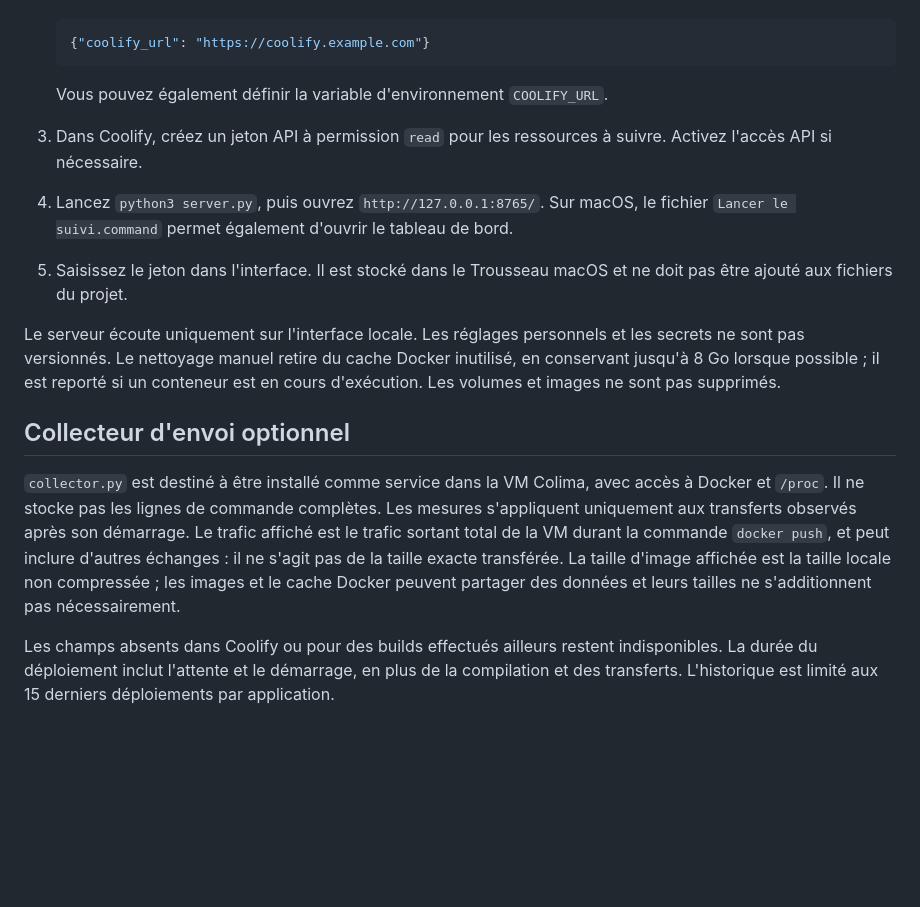
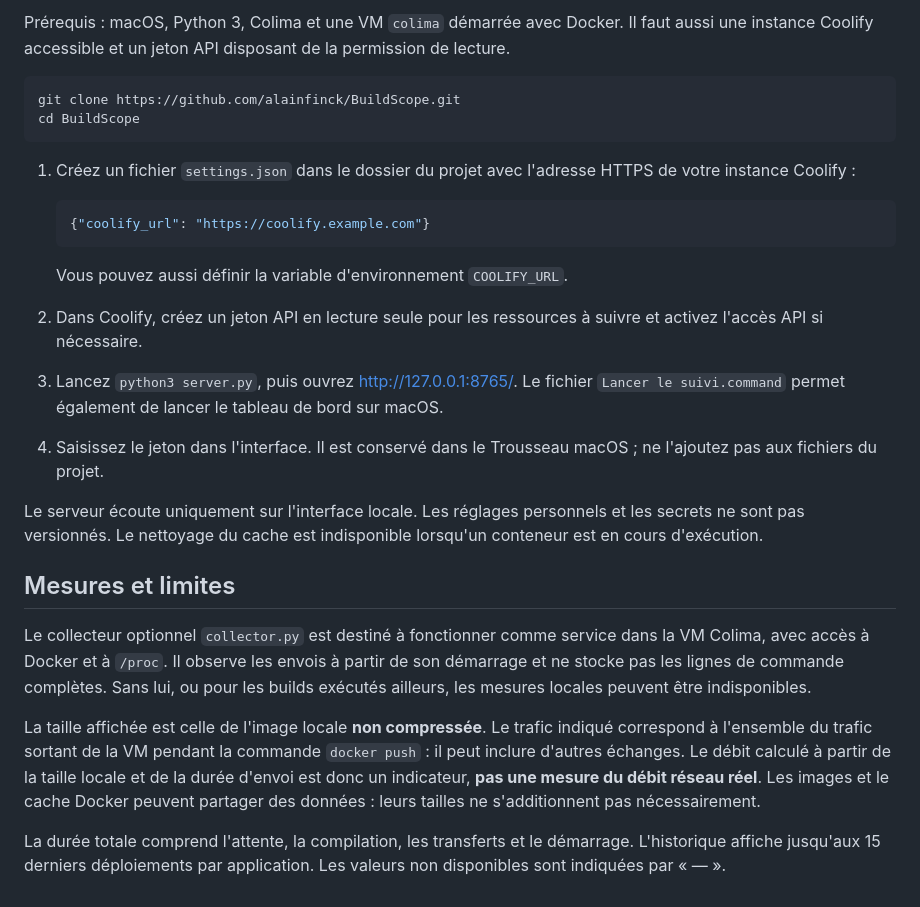
Before and after one commit to alainfinck/BuildScope, a Markdown page: README.md, the part around one of its changes. GitHub-like rendering; blank space fills up the shorter version.

````diff
--- a/README.md
+++ b/README.md
@@ -11,17 +24,27 @@ BuildScope affiche l'historique récent des applications, la recherche et le tri
+Prérequis : macOS, Python 3, Colima et une VM `colima` démarrée avec Docker. Il faut aussi une instance Coolify accessible et un jeton API disposant de la permission de lecture.
+
+```sh
+git clone https://github.com/alainfinck/BuildScope.git
+cd BuildScope
+```
+
+1. Créez un fichier `settings.json` dans le dossier du projet avec l'adresse HTTPS de votre instance Coolify :
 
    ```json
    {"coolify_url": "https://coolify.example.com"}
    ```
 
-   Vous pouvez également définir la variable d'environnement `COOLIFY_URL`.
-3. Dans Coolify, créez un jeton API à permission `read` pour les ressources à suivre. Activez l'accès API si nécessaire.
-4. Lancez `python3 server.py`, puis ouvrez `http://127.0.0.1:8765/`. Sur macOS, le fichier `Lancer le suivi.command` permet également d'ouvrir le tableau de bord.
-5. Saisissez le jeton dans l'interface. Il est stocké dans le Trousseau macOS et ne doit pas être ajouté aux fichiers du projet.
+   Vous pouvez aussi définir la variable d'environnement `COOLIFY_URL`.
+2. Dans Coolify, créez un jeton API en lecture seule pour les ressources à suivre et activez l'accès API si nécessaire.
+3. Lancez `python3 server.py`, puis ouvrez [http://127.0.0.1:8765/](http://127.0.0.1:8765/). Le fichier `Lancer le suivi.command` permet également de lancer le tableau de bord sur macOS.
+4. Saisissez le jeton dans l'interface. Il est conservé dans le Trousseau macOS ; ne l'ajoutez pas aux fichiers du projet.
 
-Le serveur écoute uniquement sur l'interface locale. Les réglages personnels et les secrets ne sont pas versionnés. Le nettoyage manuel retire du cache Docker inutilisé, en conservant jusqu'à 8 Go lorsque possible ; il est reporté si un conteneur est en cours d'exécution. Les volumes et images ne sont pas supprimés.
+Le serveur écoute uniquement sur l'interface locale. Les réglages personnels et les secrets ne sont pas versionnés. Le nettoyage du cache est indisponible lorsqu'un conteneur est en cours d'exécution.
 
-## Collecteur d'envoi optionnel
+## Mesures et limites
 
-`collector.py` est destiné à être installé comme service dans la VM Colima, avec accès à Docker et `/proc`. Il ne stocke pas les lignes de commande complètes. Les mesures s'appliquent uniquement aux transferts observés après son démarrage. Le trafic affiché est le trafic sortant total de la VM durant la commande `docker push`, et peut inclure d'autres échanges : il ne s'agit pas de la taille exacte transférée. La taille d'image affichée est la taille locale non compressée ; les images et le cache Docker peuvent partager des données et leurs tailles ne s'additionnent pas nécessairement.
+Le collecteur optionnel `collector.py` est destiné à fonctionner comme service dans la VM Colima, avec accès à Docker et à `/proc`. Il observe les envois à partir de son démarrage et ne stocke pas les lignes de commande complètes. Sans lui, ou pour les builds exécutés ailleurs, les mesures locales peuvent être indisponibles.
 
-Les champs absents dans Coolify ou pour des builds effectués ailleurs restent indisponibles. La durée du déploiement inclut l'attente et le démarrage, en plus de la compilation et des transferts. L'historique est limité aux 15 derniers déploiements par application.
+La taille affichée est celle de l'image locale **non compressée**. Le trafic indiqué correspond à l'ensemble du trafic sortant de la VM pendant la commande `docker push` : il peut inclure d'autres échanges. Le débit calculé à partir de la taille locale et de la durée d'envoi est donc un indicateur, **pas une mesure du débit réseau réel**. Les images et le cache Docker peuvent partager des données : leurs tailles ne s'additionnent pas nécessairement.
+
+La durée totale comprend l'attente, la compilation, les transferts et le démarrage. L'historique affiche jusqu'aux 15 derniers déploiements par application. Les valeurs non disponibles sont indiquées par « — ».
````
Also changed, not shown: other parts of README.md (+18 -5 lines), docs/recherche-et-tri.jpg (added), docs/tableau-de-bord.jpg (added), 1 other file.
